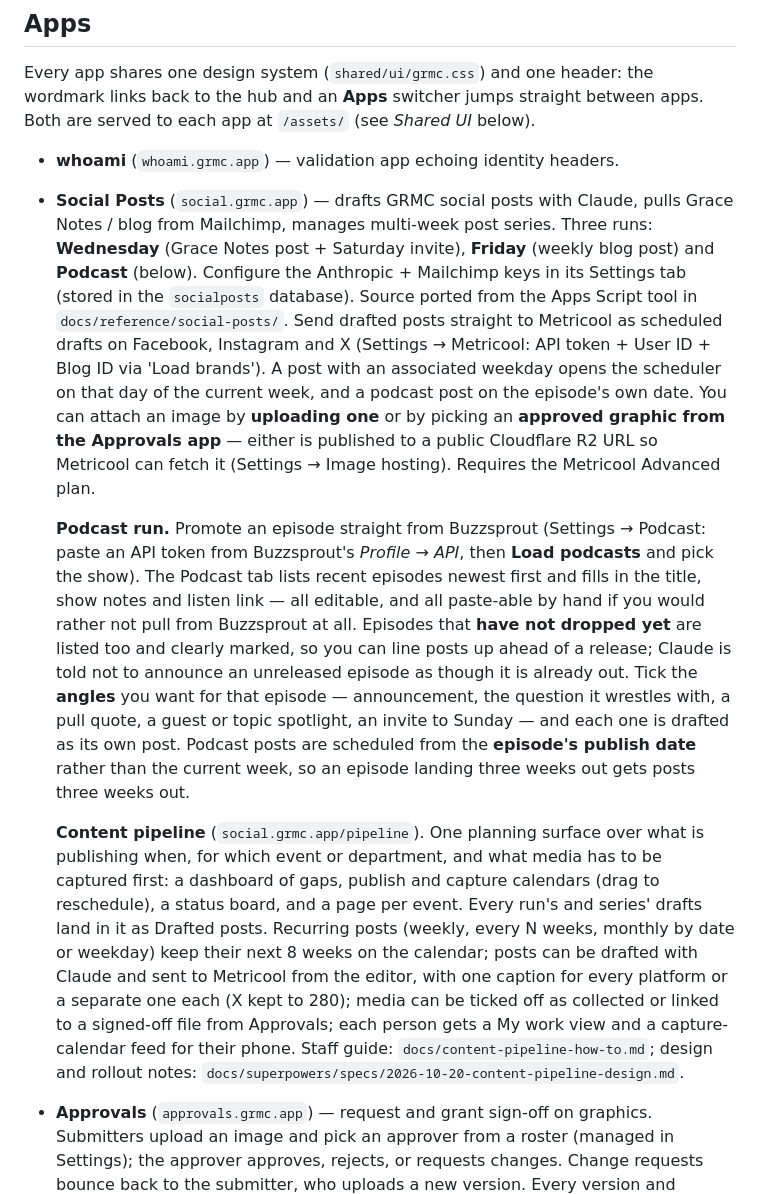
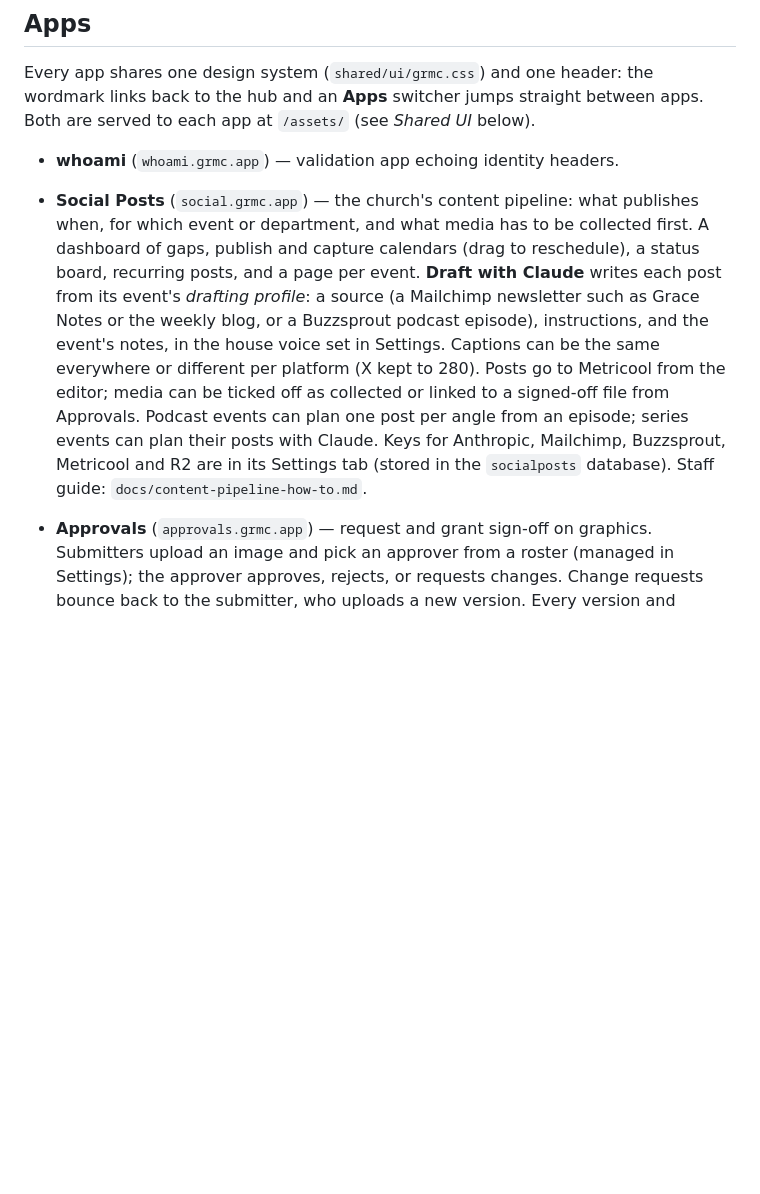
Before and after one commit to MitchellPeck/GRMCApps, a Markdown page: README.md, the part around the change. Drawn GitHub-style; blank space fills up the shorter version.

Commit message:
docs: Social Posts is the content pipeline; drafting profiles and planning
Co-Authored-By: Claude Opus 5.5 <noreply@anthropic.com>

```diff
--- a/README.md
+++ b/README.md
@@ -57,47 +57,20 @@ the wordmark links back to the hub and an **Apps** switcher jumps straight
 between apps. Both are served to each app at `/assets/` (see *Shared UI* below).
 
 - **whoami** (`whoami.grmc.app`) — validation app echoing identity headers.
-- **Social Posts** (`social.grmc.app`) — drafts GRMC social posts with Claude,
-  pulls Grace Notes / blog from Mailchimp, manages multi-week post series. Three
-  runs: **Wednesday** (Grace Notes post + Saturday invite), **Friday** (weekly
-  blog post) and **Podcast** (below). Configure the Anthropic + Mailchimp keys
-  in its Settings tab (stored in the `socialposts` database). Source ported
-  from the Apps Script tool in `docs/reference/social-posts/`. Send drafted
-  posts straight to Metricool as scheduled drafts on Facebook, Instagram and X
-  (Settings → Metricool: API token + User ID + Blog ID via 'Load brands'). A
-  post with an associated weekday opens the scheduler on that day of the
-  current week, and a podcast post on the episode's own date. You can attach an
-  image by **uploading one** or by picking an **approved graphic from the
-  Approvals app** — either is published to a public Cloudflare R2 URL so
-  Metricool can fetch it (Settings → Image hosting). Requires the Metricool
-  Advanced plan.
-
-  **Podcast run.** Promote an episode straight from Buzzsprout (Settings →
-  Podcast: paste an API token from Buzzsprout's *Profile → API*, then **Load
-  podcasts** and pick the show). The Podcast tab lists recent episodes newest
-  first and fills in the title, show notes and listen link — all editable, and
-  all paste-able by hand if you would rather not pull from Buzzsprout at all.
-  Episodes that **have not dropped yet** are listed too and clearly marked, so
-  you can line posts up ahead of a release; Claude is told not to announce an
-  unreleased episode as though it is already out. Tick the **angles** you want
-  for that episode — announcement, the question it wrestles with, a pull quote,
-  a guest or topic spotlight, an invite to Sunday — and each one is drafted as
-  its own post. Podcast posts are scheduled from the **episode's publish date**
-  rather than the current week, so an episode landing three weeks out gets posts
-  three weeks out.
-
-  **Content pipeline** (`social.grmc.app/pipeline`). One planning surface over
-  what is publishing when, for which event or department, and what media has
-  to be captured first: a dashboard of gaps, publish and capture calendars
-  (drag to reschedule), a status board, and a page per event. Every run's and
-  series' drafts land in it as Drafted posts. Recurring posts (weekly, every N
-  weeks, monthly by date or weekday) keep their next 8 weeks on the calendar;
-  posts can be drafted with Claude and sent to Metricool from the editor, with
-  one caption for every platform or a separate one each (X kept to 280); media
-  can be ticked off as collected or linked to a signed-off file from Approvals;
-  each person gets a My work view and a capture-calendar feed for their phone. Staff guide:
-  `docs/content-pipeline-how-to.md`; design and rollout notes:
-  `docs/superpowers/specs/2026-10-20-content-pipeline-design.md`.
+- **Social Posts** (`social.grmc.app`) — the church's content pipeline: what
+  publishes when, for which event or department, and what media has to be
+  collected first. A dashboard of gaps, publish and capture calendars (drag to
+  reschedule), a status board, recurring posts, and a page per event.
+  **Draft with Claude** writes each post from its event's *drafting profile*:
+  a source (a Mailchimp newsletter such as Grace Notes or the weekly blog, or a
+  Buzzsprout podcast episode), instructions, and the event's notes, in the
+  house voice set in Settings. Captions can be the same everywhere or
+  different per platform (X kept to 280). Posts go to Metricool from the
+  editor; media can be ticked off as collected or linked to a signed-off file
+  from Approvals. Podcast events can plan one post per angle from an episode;
+  series events can plan their posts with Claude. Keys for Anthropic,
+  Mailchimp, Buzzsprout, Metricool and R2 are in its Settings tab (stored in
+  the `socialposts` database). Staff guide: `docs/content-pipeline-how-to.md`.
 - **Approvals** (`approvals.grmc.app`) — request and grant sign-off on graphics.
   Submitters upload an image and pick an approver from a roster (managed in
   Settings); the approver approves, rejects, or requests changes. Change
```
Also changed, not shown: docs/content-pipeline-how-to.md (+53 -10 lines), 1 other file.
